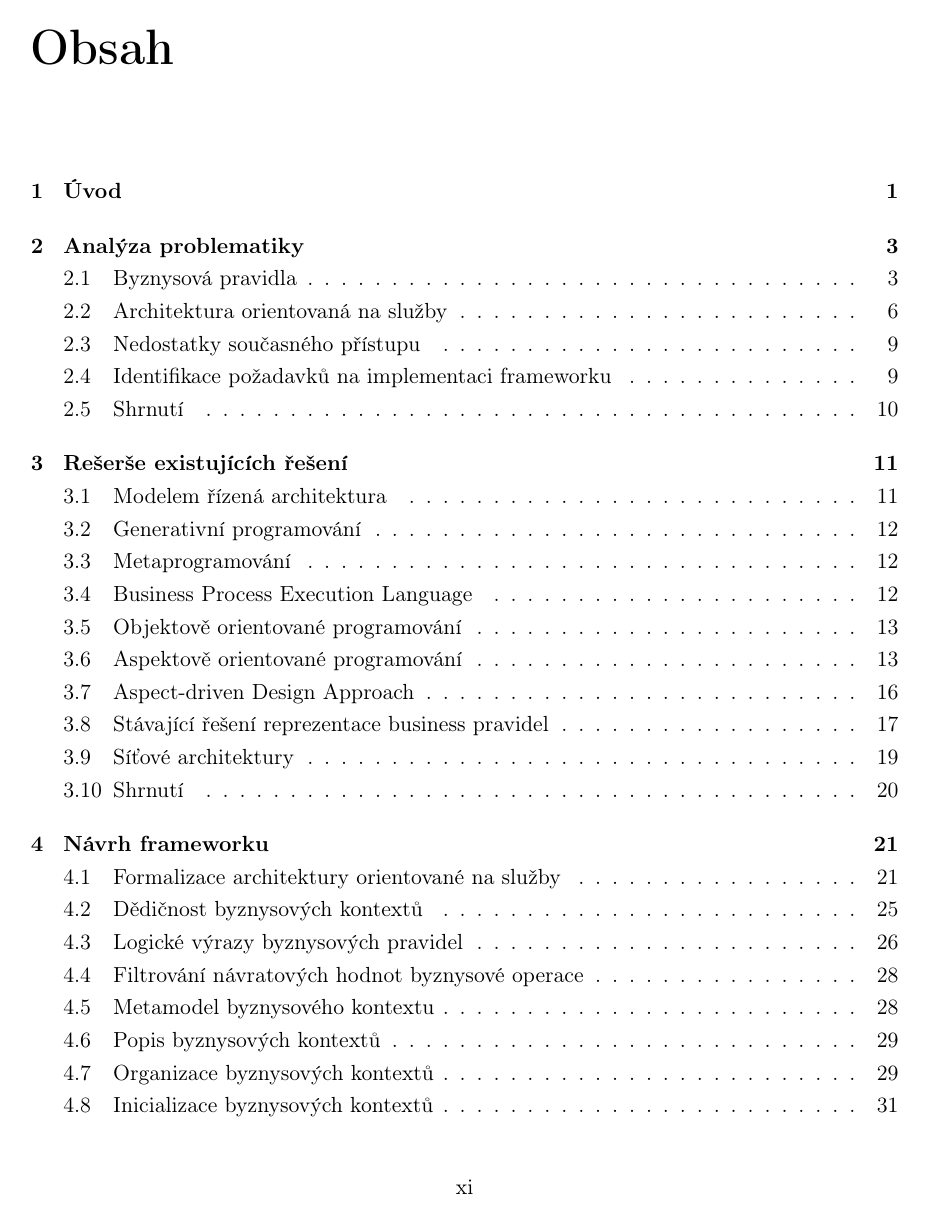
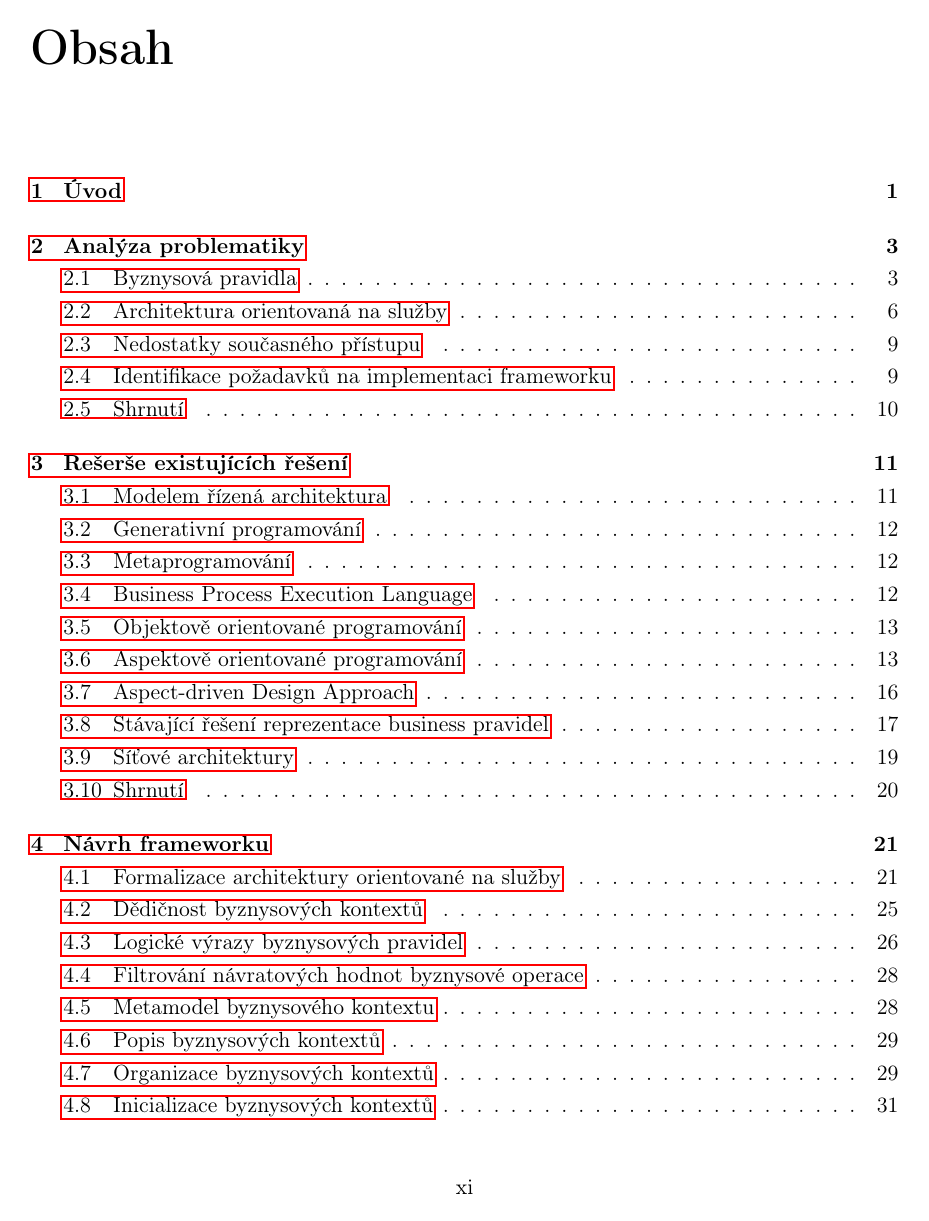
Before and after one commit to klimesf/diploma-thesis-text, a LaTeX thesis (diploma-thesis.tex, which reads colors.sty, sourcecode.sty): page 11 of 101. Compiled offline with pdfLaTeX.

Commit message:
colors and typos

```diff
--- a/colors.sty
+++ b/colors.sty
@@ -3,3 +3,17 @@
 \definecolor{lightblue}{rgb}{0.145,0.6666,1}
 \definecolor{darkgray}{gray}{0.40}
 \definecolor{darkgreen}{cmyk}{0.7705,0.0000,1.0000,0.2824}
+
+\definecolor{ctublue}{cmyk}{100, 43, 0, 0}
+\definecolor{ctulightblue}{rgb}{172, 214, 238}
+\colorlet{ctubluetext}{ctublue}
+\colorlet{ctubluerule}{ctulightblue}
+\colorlet{ctubluedarkbg}{white}
+\colorlet{ctubluedarkfg}{ctublue!50!black}
+\colorlet{ctubluedot}{white}
+\colorlet{ctubluebg}{white}
+\colorlet{ctulstbg}{ctubluebg}
+\colorlet{ctublueitemi}{ctublue}
+\colorlet{ctublueitemii}{ctulightblue}
+\colorlet{ctugray}{gray}
+\definecolor{ctuorange}{Hsb}{22, 0.5, 1}
--- a/diploma-thesis.tex
+++ b/diploma-thesis.tex
@@ -25,17 +25,14 @@
 \usepackage{graphicx}               % pro vkládání obrázků
 \usepackage{colors}
 \usepackage{k336_thesis_macros}     % specialni makra pro formatovani DP a BP
-\definecolor{hrcolor-cite}{HTML}{2F8F00}
-\definecolor{hrcolor-links}{HTML}{A40004}
-\definecolor{hrcolor-urls}{HTML}{092EAB}
 \usepackage[
 pdftitle={\WorkTitle},              % nastaví v informacích o pdf název
 pdfauthor={\FirstandFamilyName},    % nastaví v informacích o pdf autora
-colorlinks=true,                    % před tiskem doporučujeme nastavit na false, aby odkazy a url nebyly šedé při ČB tisku
+colorlinks=false,                    % před tiskem doporučujeme nastavit na false, aby odkazy a url nebyly šedé při ČB tisku
 breaklinks=true,
-urlcolor=hrcolor-urls,
-citecolor=hrcolor-cite,
-linkcolor=hrcolor-links,
+%urlcolor=MidnightBlue,
+%citecolor=MidnightBlue,
+%linkcolor=MidnightBlue,
 unicode=true,
 ]
 {hyperref}                          % pro zobrazování "prokliknutelných" linků
--- a/sourcecode.sty
+++ b/sourcecode.sty
@@ -40,13 +40,13 @@ frame=l,
 framesep=4.5mm,
 framexleftmargin=2.5mm,
 fillcolor=\color{numberlightgray},
-rulecolor=\color{blue},
+rulecolor=\color{NavyBlue},
 }
 
 \lstdefinelanguage{Java}
 {
 keywords={instanceof, new, true, false, catch, return, null, catch, switch, if, while, do, else, case, break, class, implements, extends, import, public, private, static, protected, void, int, float, double},
-keywordstyle=\color{blue},
+keywordstyle=\color{NavyBlue},
 stringstyle=\color{darkgreen},
 comment=[l]{//},
 commentstyle=\color{jsgray}\ttfamily,
@@ -63,14 +63,14 @@ morestring=[b]",
 morestring=[s]{>}{<},
 morecomment=[s]{<?}{?>},
 stringstyle=\color{black},
-identifierstyle=\color{blue},
+identifierstyle=\color{NavyBlue},
 keywordstyle=\color{javared},
 morekeywords={xmlns,version,prefix,name,objectName,propertyName,type,value}% list your attributes here
 }
 
 \lstdefinelanguage{JavaScript}{
 keywords={typeof, new, true, false, catch, function, return, null, catch, switch, var, if, in, while, do, else, case, break, const, let, try},
-keywordstyle=\color{blue}\bfseries,
+keywordstyle=\color{NavyBlue}\bfseries,
 ndkeywords={class, export, boolean, throw, implements, import, this},
 ndkeywordstyle=\color{jsdarkgray}\bfseries,
 identifierstyle=\color{black},
@@ -94,20 +94,20 @@ morecomment=[s]{/*}{*/},
 commentstyle=\color{purple}\ttfamily,
 moredelim=[l][\color{orange}]{\&},
 moredelim=[l][\color{magenta}]{*},
-moredelim=**[is][\color{blue}]{\%\%}{\%\%},
+moredelim=**[is][\color{NavyBlue}]{\%\%}{\%\%},
 morestring=[b]',
 morestring=[b]",
 }
 
 \lstdefinelanguage{Dockerfile}{
 keywords={FROM,RUN,WORKDIR,COPY},
-keywordstyle=\color{blue},
+keywordstyle=\color{NavyBlue},
 sensitive=true,
 }
 
 \lstdefinelanguage{Python}{
 keywords={def,class,for,in,import,from,pass,return},
-keywordstyle=\color{blue},
+keywordstyle=\color{NavyBlue},
 sensitive=true,
 moredelim=[is][\textcolor{javapurple}]{\%\%}{\%\%},
 morestring=[b]',
@@ -117,7 +117,7 @@ stringstyle=\color{darkgreen},
 
 \lstdefinelanguage{Drools}{
 keywords={rule,dialect,when,then,end},
-keywordstyle=\color{blue},
+keywordstyle=\color{NavyBlue},
 sensitive=true,
 morestring=[b]',
 morestring=[b]",
```
Also changed, not shown: content/chapter-05-implementace.tex (+3 -5 lines), diploma-thesis.pdf.
